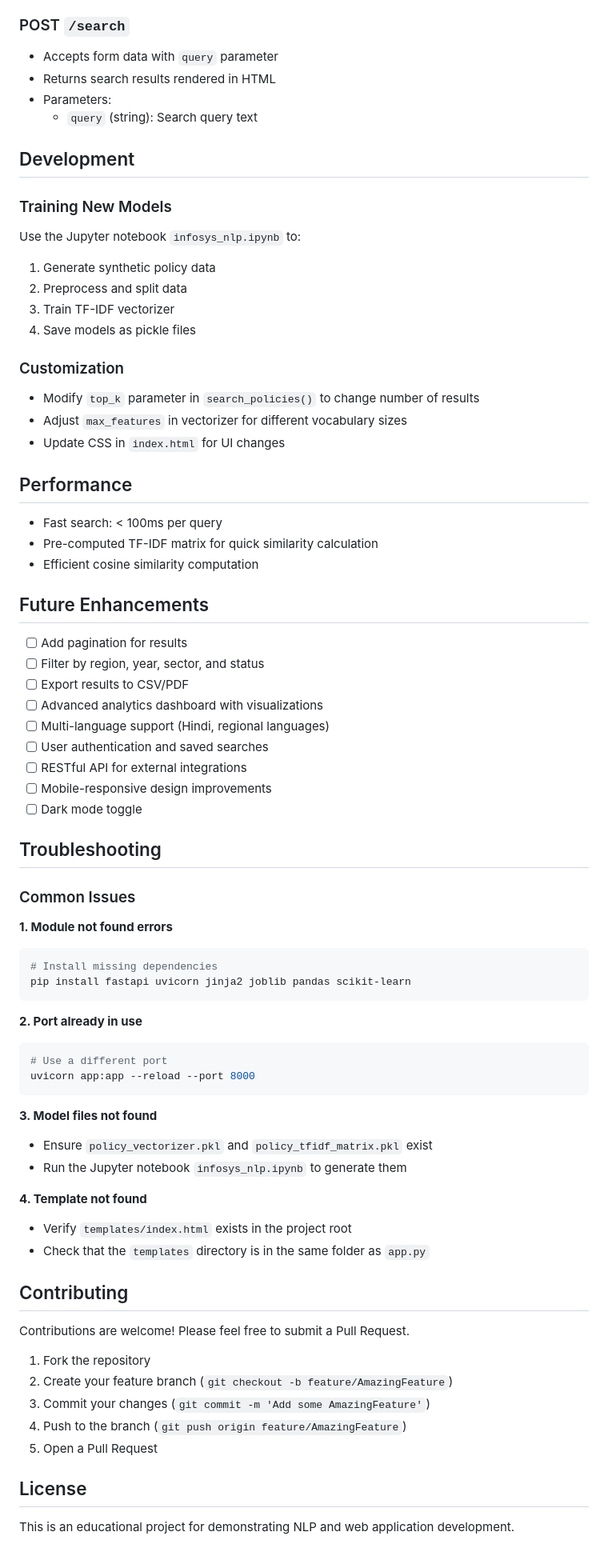
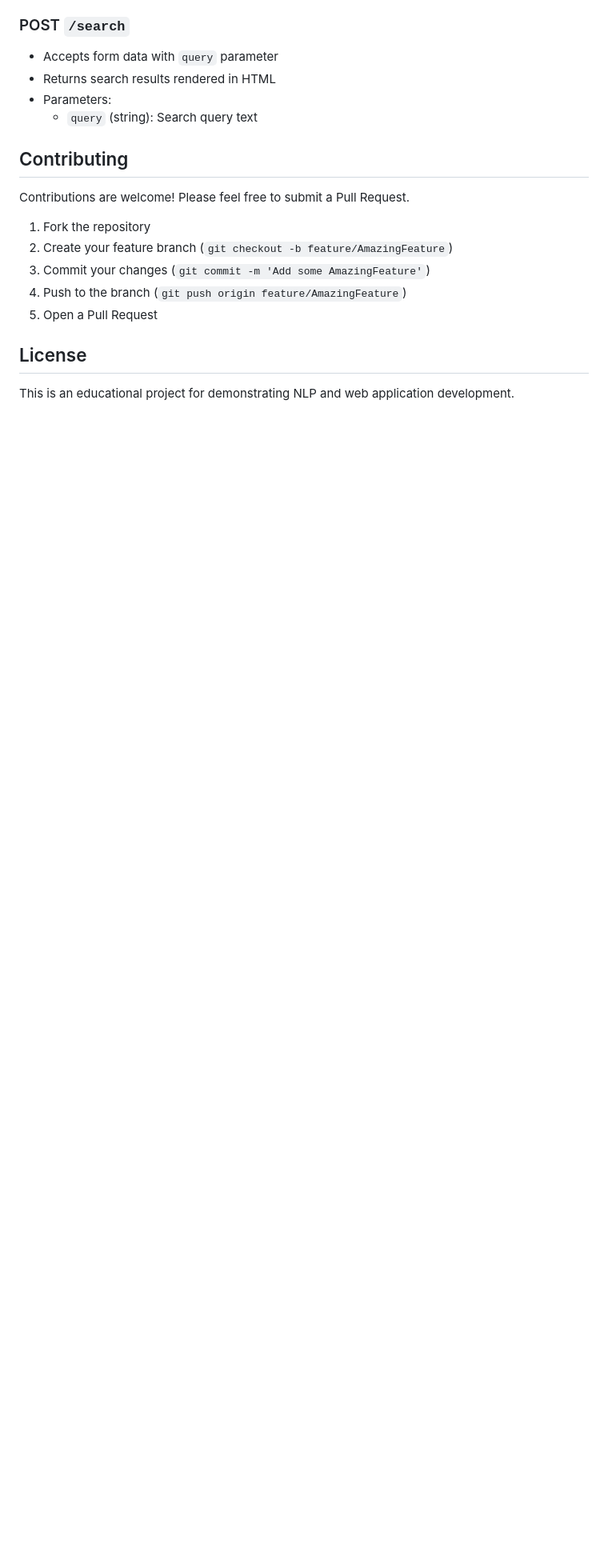
Before and after one commit to ekta-240/public-policy-navigation-using-ai, a Markdown page: README.md, the part around one of its changes. Shown at 80% size. Rendered like a GitHub page; blank space fills up the shorter version.

Commit message:
README
readme

````diff
--- a/README.md
+++ b/README.md
@@ -174,60 +119,6 @@ The synthetic education policy dataset includes:
 - Parameters:
   - `query` (string): Search query text
 
-## Development
-
-### Training New Models
-Use the Jupyter notebook `infosys_nlp.ipynb` to:
-1. Generate synthetic policy data
-2. Preprocess and split data
-3. Train TF-IDF vectorizer
-4. Save models as pickle files
-
-### Customization
-- Modify `top_k` parameter in `search_policies()` to change number of results
-- Adjust `max_features` in vectorizer for different vocabulary sizes
-- Update CSS in `index.html` for UI changes
-
-## Performance
-- Fast search: < 100ms per query
-- Pre-computed TF-IDF matrix for quick similarity calculation
-- Efficient cosine similarity computation
-
-## Future Enhancements
-- [ ] Add pagination for results
-- [ ] Filter by region, year, sector, and status
-- [ ] Export results to CSV/PDF
-- [ ] Advanced analytics dashboard with visualizations
-- [ ] Multi-language support (Hindi, regional languages)
-- [ ] User authentication and saved searches
-- [ ] RESTful API for external integrations
-- [ ] Mobile-responsive design improvements
-- [ ] Dark mode toggle
-
-## Troubleshooting
-
-### Common Issues
-
-**1. Module not found errors**
-```bash
-# Install missing dependencies
-pip install fastapi uvicorn jinja2 joblib pandas scikit-learn
-```
-
-**2. Port already in use**
-```bash
-# Use a different port
-uvicorn app:app --reload --port 8000
-```
-
-**3. Model files not found**
-- Ensure `policy_vectorizer.pkl` and `policy_tfidf_matrix.pkl` exist
-- Run the Jupyter notebook `infosys_nlp.ipynb` to generate them
-
-**4. Template not found**
-- Verify `templates/index.html` exists in the project root
-- Check that the `templates` directory is in the same folder as `app.py`
-
 ## Contributing
 Contributions are welcome! Please feel free to submit a Pull Request.
 
````
Also changed, not shown: other parts of README.md (+0 -55 lines).
